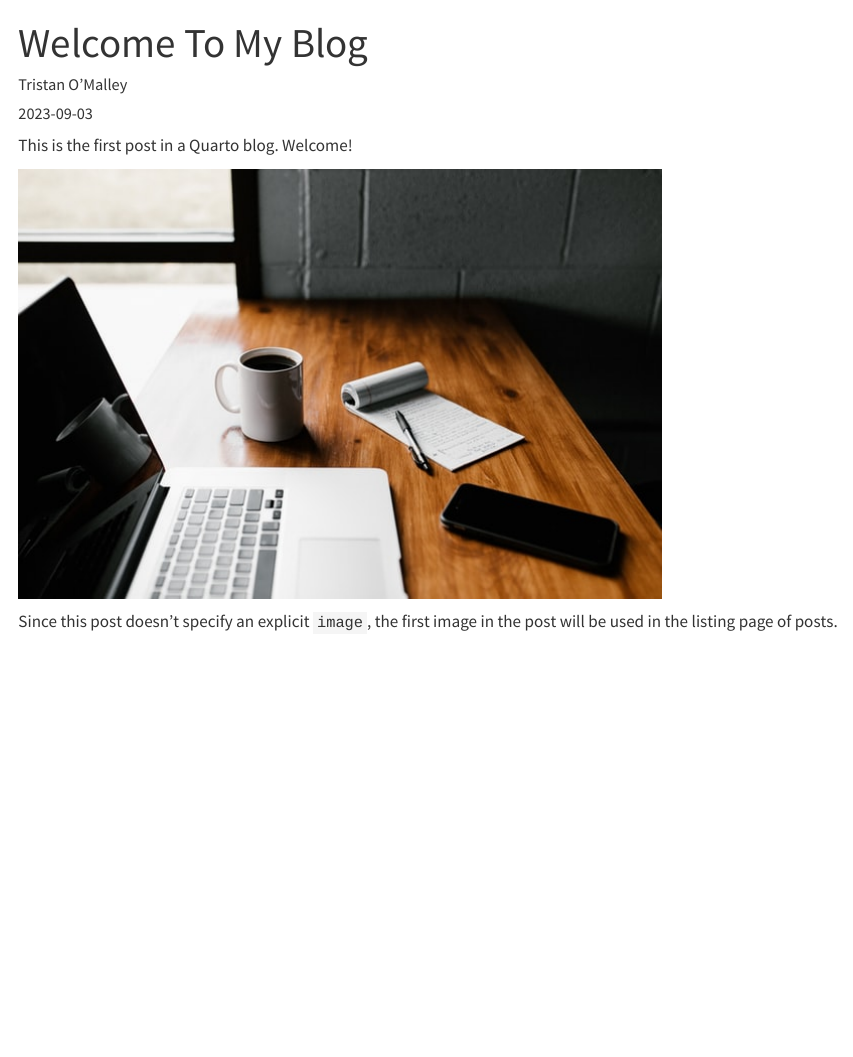
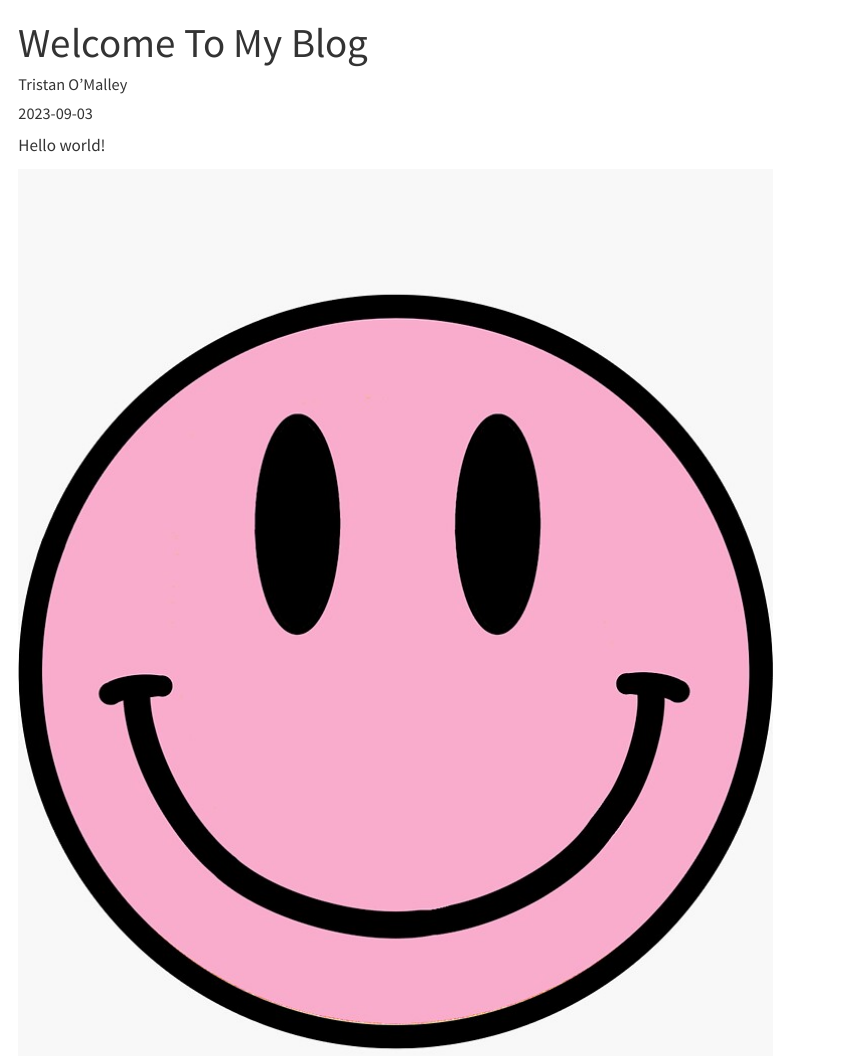
Before and after one commit to Ozzy-404/OzzyBlog, a Quarto document (posts/welcome/index.qmd): the page in a window 1100 px wide, from its top. Rendered offline with R 4.5, knitr and Pandoc in place of Quarto, with nearby package versions.

Commit message:
First Blog post change

```diff
--- a/posts/welcome/index.qmd
+++ b/posts/welcome/index.qmd
@@ -5,8 +5,8 @@
 categories: [news]
 ---
 
-This is the first post in a Quarto blog. Welcome!
+Hello world!
 
-![](thumbnail.jpg)
+![](images/bg,f8f8f8-flat,750x,075,f-pad,750x1000,f8f8f8.jpg)
 
-Since this post doesn't specify an explicit `image`, the first image in the post will be used in the listing page of posts.
+/i
```
Also changed, not shown: docs/search.json, posts/welcome/images/bg,f8f8f8-flat,750x,075,f-pad,750x1000,f8f8f8.jpg (added), 3 other files.
